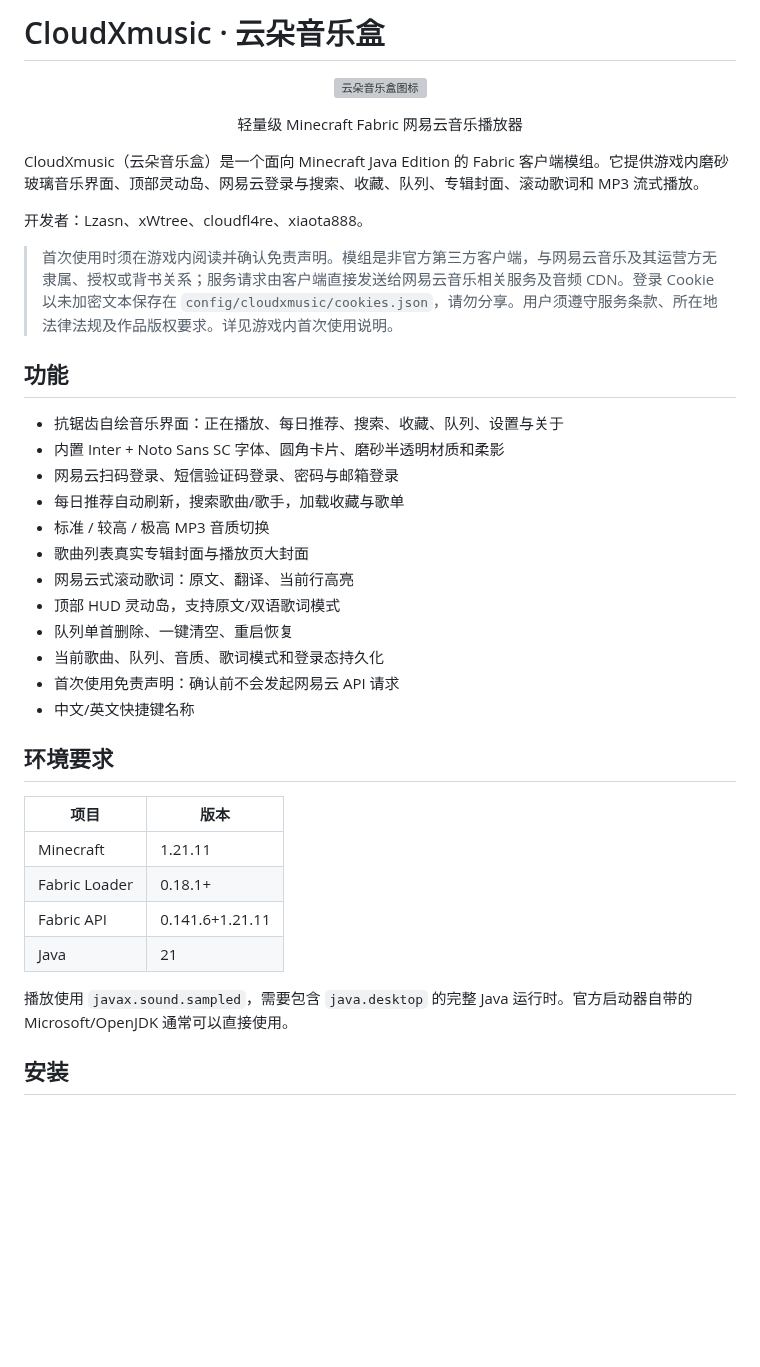
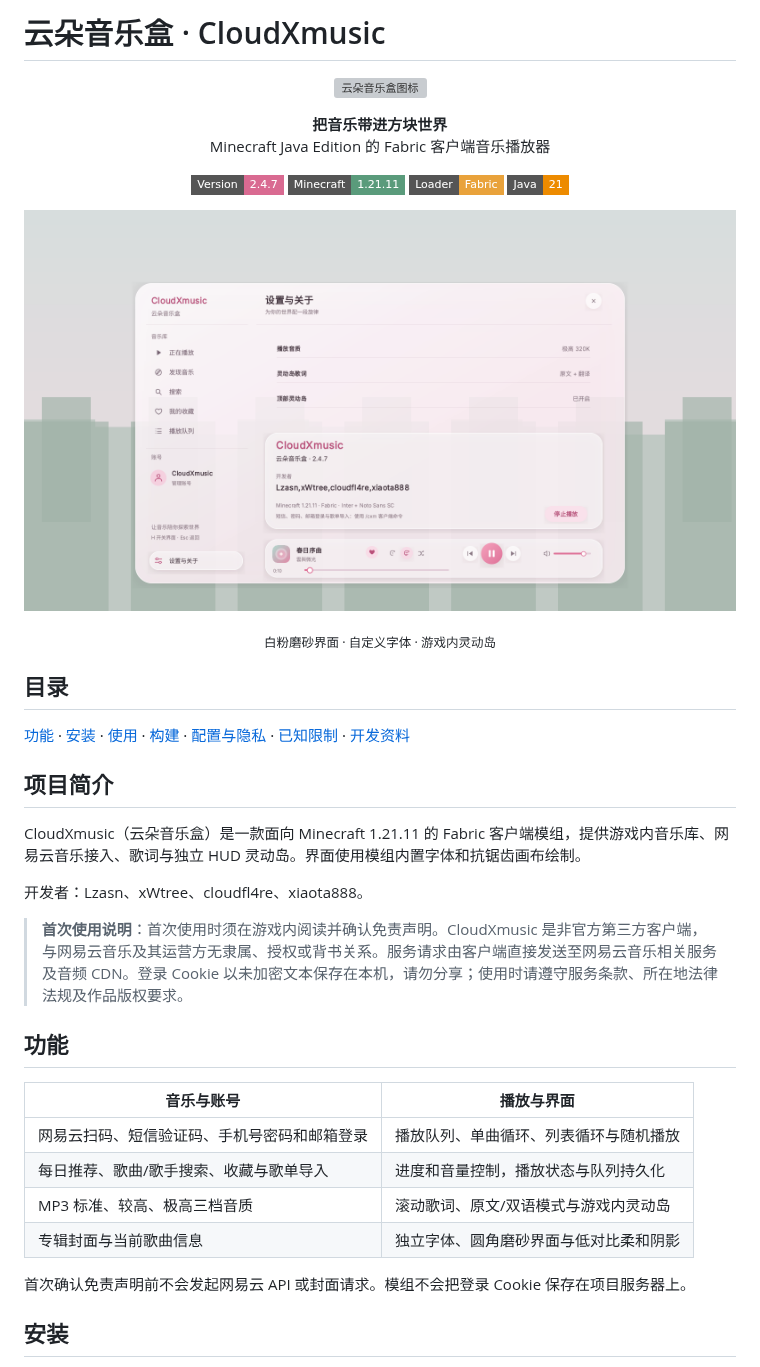
Before and after one commit to CloudXmc/CloudXMusic, a Markdown page: README.md, the part around one of its changes. Rendered like a GitHub page; pictures changed too: docs/images/cloudxmusic-settings-preview.png (added); badges without logos; blank space fills up the shorter version; grey boxes are pictures that could not be loaded.

Commit message:
docs: polish README with UI preview

```diff
--- a/README.md
+++ b/README.md
@@ -1,3 +1,3 @@
-# CloudXmusic · 云朵音乐盒
+# 云朵音乐盒 · CloudXmusic
 
 <p align="center">
@@ -5,38 +5,45 @@
 </p>
 
-<p align="center">轻量级 Minecraft Fabric 网易云音乐播放器</p>
+<p align="center">
+  <strong>把音乐带进方块世界</strong><br>
+  Minecraft Java Edition 的 Fabric 客户端音乐播放器
+</p>
 
-CloudXmusic（云朵音乐盒）是一个面向 Minecraft Java Edition 的 Fabric 客户端模组。它提供游戏内磨砂玻璃音乐界面、顶部灵动岛、网易云登录与搜索、收藏、队列、专辑封面、滚动歌词和 MP3 流式播放。
+<p align="center">
+  <img src="https://img.shields.io/badge/Version-2.4.7-D96A91?style=flat-square" alt="版本 2.4.7">
+  <img src="https://img.shields.io/badge/Minecraft-1.21.11-5A9B7B?style=flat-square" alt="Minecraft 1.21.11">
+  <img src="https://img.shields.io/badge/Loader-Fabric-E9A23B?style=flat-square" alt="Fabric">
+  <img src="https://img.shields.io/badge/Java-21-ED8B00?style=flat-square" alt="Java 21">
+</p>
+
+<p align="center">
+  <img src="docs/images/cloudxmusic-settings-preview.png" width="920" alt="CloudXmusic 设置页与底部播放器预览">
+</p>
+
+<p align="center"><sub>白粉磨砂界面 · 自定义字体 · 游戏内灵动岛</sub></p>
+
+## 目录
+
+[功能](#功能) · [安装](#安装) · [使用](#使用) · [构建](#构建) · [配置与隐私](#配置与隐私) · [已知限制](#已知限制) · [开发资料](#开发资料)
+
+## 项目简介
+
+CloudXmusic（云朵音乐盒）是一款面向 Minecraft 1.21.11 的 Fabric 客户端模组，提供游戏内音乐库、网易云音乐接入、歌词与独立 HUD 灵动岛。界面使用模组内置字体和抗锯齿画布绘制。
 
 开发者：Lzasn、xWtree、cloudfl4re、xiaota888。
 
-> 首次使用时须在游戏内阅读并确认免责声明。模组是非官方第三方客户端，与网易云音乐及其运营方无隶属、授权或背书关系；服务请求由客户端直接发送给网易云音乐相关服务及音频 CDN。登录 Cookie 以未加密文本保存在 `config/cloudxmusic/cookies.json`，请勿分享。用户须遵守服务条款、所在地法律法规及作品版权要求。详见游戏内首次使用说明。
+> **首次使用说明**：首次使用时须在游戏内阅读并确认免责声明。CloudXmusic 是非官方第三方客户端，与网易云音乐及其运营方无隶属、授权或背书关系。服务请求由客户端直接发送至网易云音乐相关服务及音频 CDN。登录 Cookie 以未加密文本保存在本机，请勿分享；使用时请遵守服务条款、所在地法律法规及作品版权要求。
 
 ## 功能
 
-- 抗锯齿自绘音乐界面：正在播放、每日推荐、搜索、收藏、队列、设置与关于
-- 内置 Inter + Noto Sans SC 字体、圆角卡片、磨砂半透明材质和柔影
-- 网易云扫码登录、短信验证码登录、密码与邮箱登录
-- 每日推荐自动刷新，搜索歌曲/歌手，加载收藏与歌单
-- 标准 / 较高 / 极高 MP3 音质切换
-- 歌曲列表真实专辑封面与播放页大封面
-- 网易云式滚动歌词：原文、翻译、当前行高亮
-- 顶部 HUD 灵动岛，支持原文/双语歌词模式
-- 队列单首删除、一键清空、重启恢复
-- 当前歌曲、队列、音质、歌词模式和登录态持久化
-- 首次使用免责声明：确认前不会发起网易云 API 请求
-- 中文/英文快捷键名称
+| 音乐与账号 | 播放与界面 |
+| --- | --- |
+| 网易云扫码、短信验证码、手机号密码和邮箱登录 | 播放队列、单曲循环、列表循环与随机播放 |
+| 每日推荐、歌曲/歌手搜索、收藏与歌单导入 | 进度和音量控制，播放状态与队列持久化 |
+| MP3 标准、较高、极高三档音质 | 滚动歌词、原文/双语模式与游戏内灵动岛 |
+| 专辑封面与当前歌曲信息 | 独立字体、圆角磨砂界面与低对比柔和阴影 |
 
-## 环境要求
-
-| 项目 | 版本 |
-| --- | --- |
-| Minecraft | 1.21.11 |
-| Fabric Loader | 0.18.1+ |
-| Fabric API | 0.141.6+1.21.11 |
-| Java | 21 |
-
-播放使用 `javax.sound.sampled`，需要包含 `java.desktop` 的完整 Java 运行时。官方启动器自带的 Microsoft/OpenJDK 通常可以直接使用。
+首次确认免责声明前不会发起网易云 API 或封面请求。模组不会把登录 Cookie 保存在项目服务器上。
 
 ## 安装
 
```
Also changed, not shown: other parts of README.md (+51 -80 lines).
